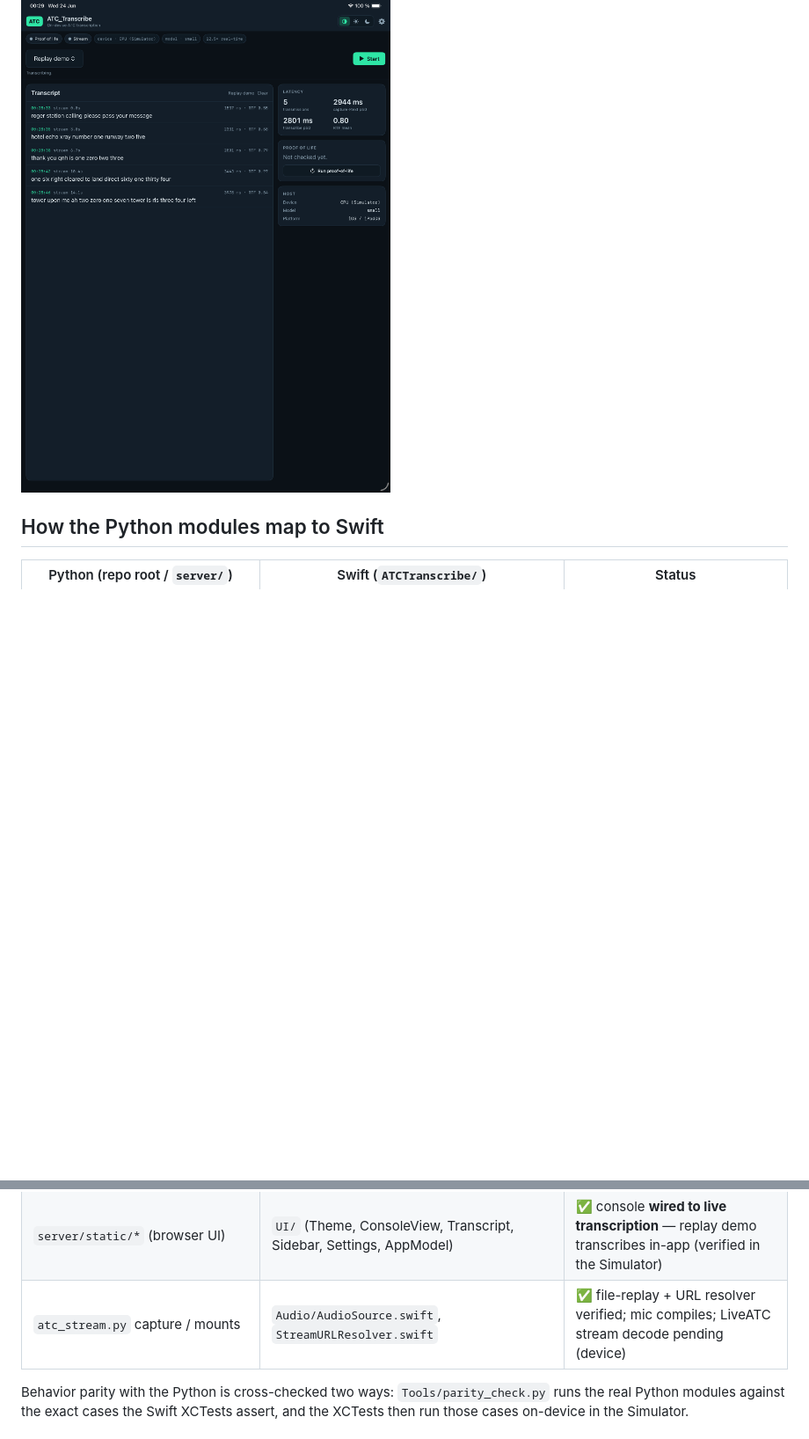
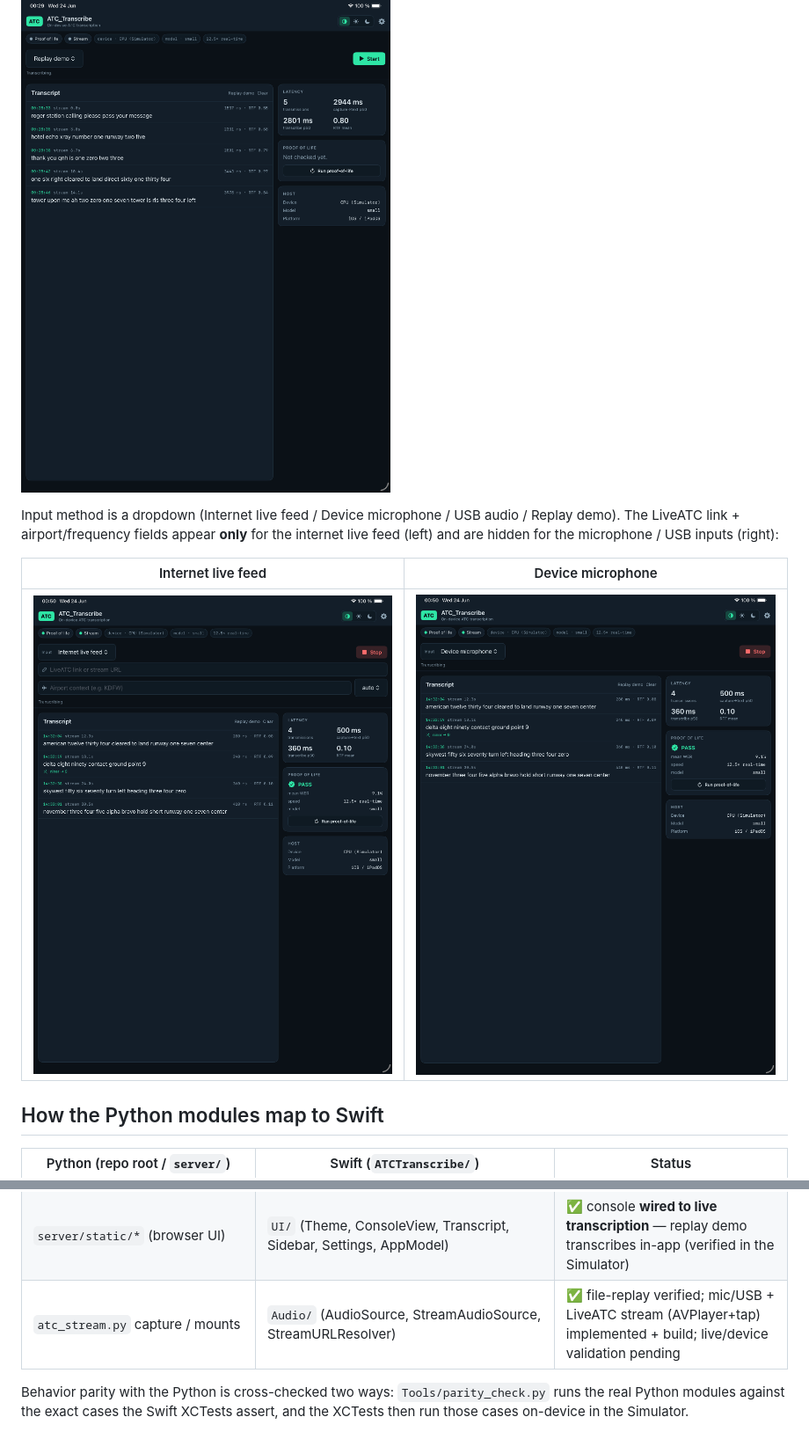
Before and after one commit to lawgorithims/ATC_Transcriptions, a Markdown page: ios/README.md, 2 parts joined by grey strips. Shown at 88% size. GitHub-like rendering; pictures changed too: ios/docs/screenshots/input_livefeed.png (added), ios/docs/screenshots/input_mic.png (added); blank space fills up the shorter version.

```diff
--- a/ios/README.md
+++ b/ios/README.md
@@ -43,6 +43,14 @@ and ~2.8 s transcribe times vs ~0.2 s on a device's ANE):
 
 ![Live transcription](docs/screenshots/live.png)
 
+Input method is a dropdown (Internet live feed / Device microphone / USB audio / Replay
+demo). The LiveATC link + airport/frequency fields appear **only** for the internet live
+feed (left) and are hidden for the microphone / USB inputs (right):
+
+| Internet live feed | Device microphone |
+| --- | --- |
+| ![Live feed input](docs/screenshots/input_livefeed.png) | ![Mic input](docs/screenshots/input_mic.png) |
+
 ## How the Python modules map to Swift
 
 | Python (repo root / `server/`) | Swift (`ATCTranscribe/`) | Status |
@@ -57,7 +65,7 @@ and ~2.8 s transcribe times vs ~0.2 s on a device's ANE):
 | `live_atc_pipeline.py` + `server/session.py` | `Engine/LivePipeline.swift`, `TranscriptionSession.swift` | ✅ pipeline verified end-to-end on the ANE (5 transmissions) |
 | `diagnostics/diagnostic.py` (proof-of-life) | `Engine/Engine.swift` + `ATCKitProbe` | ✅ runs natively on the ANE (probe) |
 | `server/static/*` (browser UI) | `UI/` (Theme, ConsoleView, Transcript, Sidebar, Settings, AppModel) | ✅ console **wired to live transcription** — replay demo transcribes in-app (verified in the Simulator) |
-| `atc_stream.py` capture / mounts | `Audio/AudioSource.swift`, `StreamURLResolver.swift` | ✅ file-replay + URL resolver verified; mic compiles; LiveATC stream decode pending (device) |
+| `atc_stream.py` capture / mounts | `Audio/` (AudioSource, StreamAudioSource, StreamURLResolver) | ✅ file-replay verified; mic/USB + LiveATC stream (AVPlayer+tap) implemented + build; live/device validation pending |
 
 Behavior parity with the Python is cross-checked two ways: `Tools/parity_check.py`
 runs the real Python modules against the exact cases the Swift XCTests assert, and the
```
Also changed, not shown: 4 other files.
